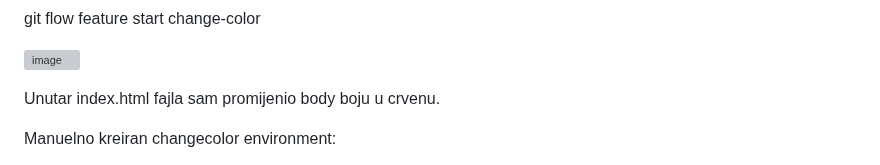
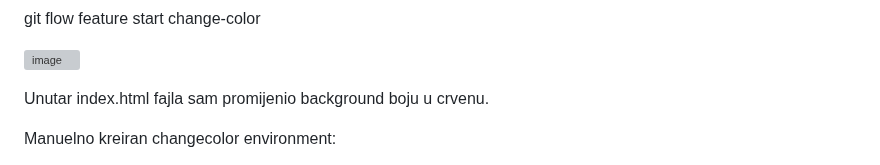
Before and after one commit to farisduda/Faris-Cakal-devops-mentorship, a Markdown page: week-13/git-flow workshop.md, the part around the change. GitHub-like rendering; grey boxes are pictures that could not be loaded.

```diff
--- a/week-13/git-flow workshop.md
+++ b/week-13/git-flow workshop.md
@@ -322,7 +322,7 @@ git flow feature start change-color
 ![image](https://github.com/farisduda/Faris-Cakal-devops-mentorship/assets/39408064/9c336f2c-f1ae-45a8-872d-b1e804f0d163)
 
 
-Unutar index.html fajla sam promijenio body boju u crvenu.
+Unutar index.html fajla sam promijenio background boju u crvenu.
 
 Manuelno kreiran changecolor environment:
 
```
